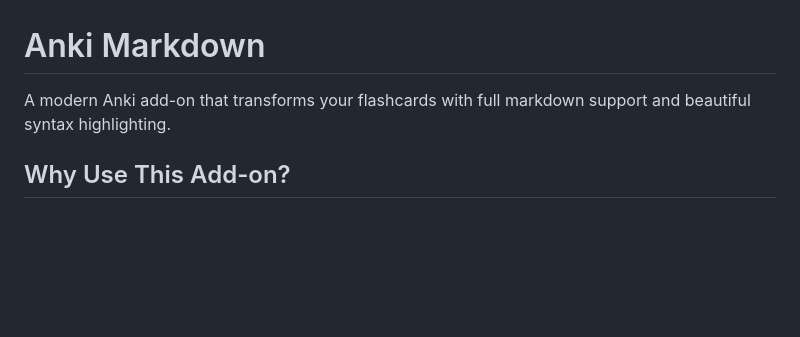
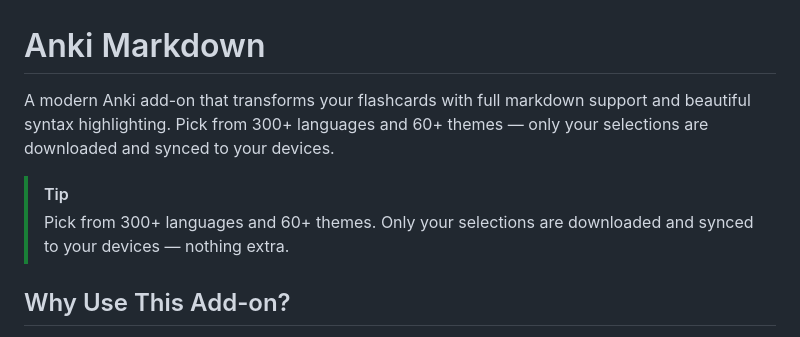
Before and after one commit to terkelg/anki-markdown, a Markdown page: docs.md, the part around the change. Drawn GitHub-style; blank space fills up the shorter version.

```diff
--- a/docs.md
+++ b/docs.md
@@ -1,6 +1,9 @@
 # Anki Markdown
 
-A modern Anki add-on that transforms your flashcards with full markdown support and beautiful syntax highlighting.
+A modern Anki add-on that transforms your flashcards with full markdown support and beautiful syntax highlighting. Pick from 300+ languages and 60+ themes — only your selections are downloaded and synced to your devices.
+
+> [!TIP]
+> Pick from 300+ languages and 60+ themes. Only your selections are downloaded and synced to your devices — nothing extra.
 
 ## Why Use This Add-on?
 
```
Also changed, not shown: readme.md (+2 -1 lines).
